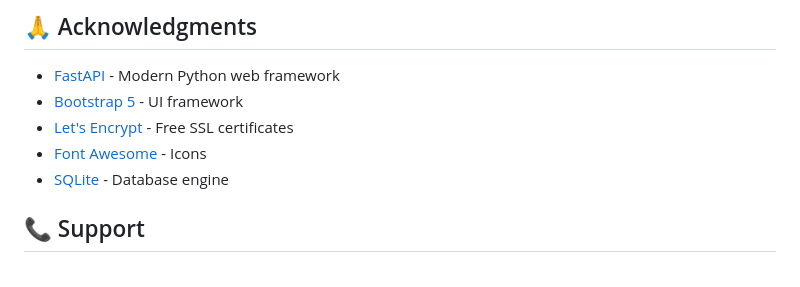
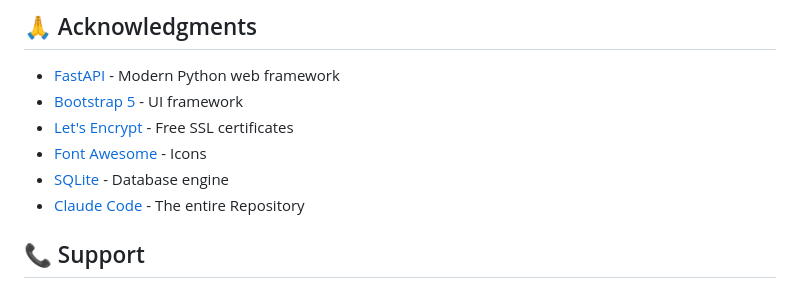
Before and after one commit to Adewagold/nginx-server-manager, a Markdown page: README.md, the part around the change. GitHub-like rendering.

Commit message:
Add proper Credits
Claude made all of this

```diff
--- a/README.md
+++ b/README.md
@@ -639,6 +639,7 @@ This project is licensed under the MIT License - see the [LICENSE](LICENSE) file
 - [Let's Encrypt](https://letsencrypt.org/) - Free SSL certificates
 - [Font Awesome](https://fontawesome.com/) - Icons
 - [SQLite](https://sqlite.org/) - Database engine
+- [Claude Code](https://claude.ai/code) - The entire Repository
 
 ## 📞 Support
 
```
